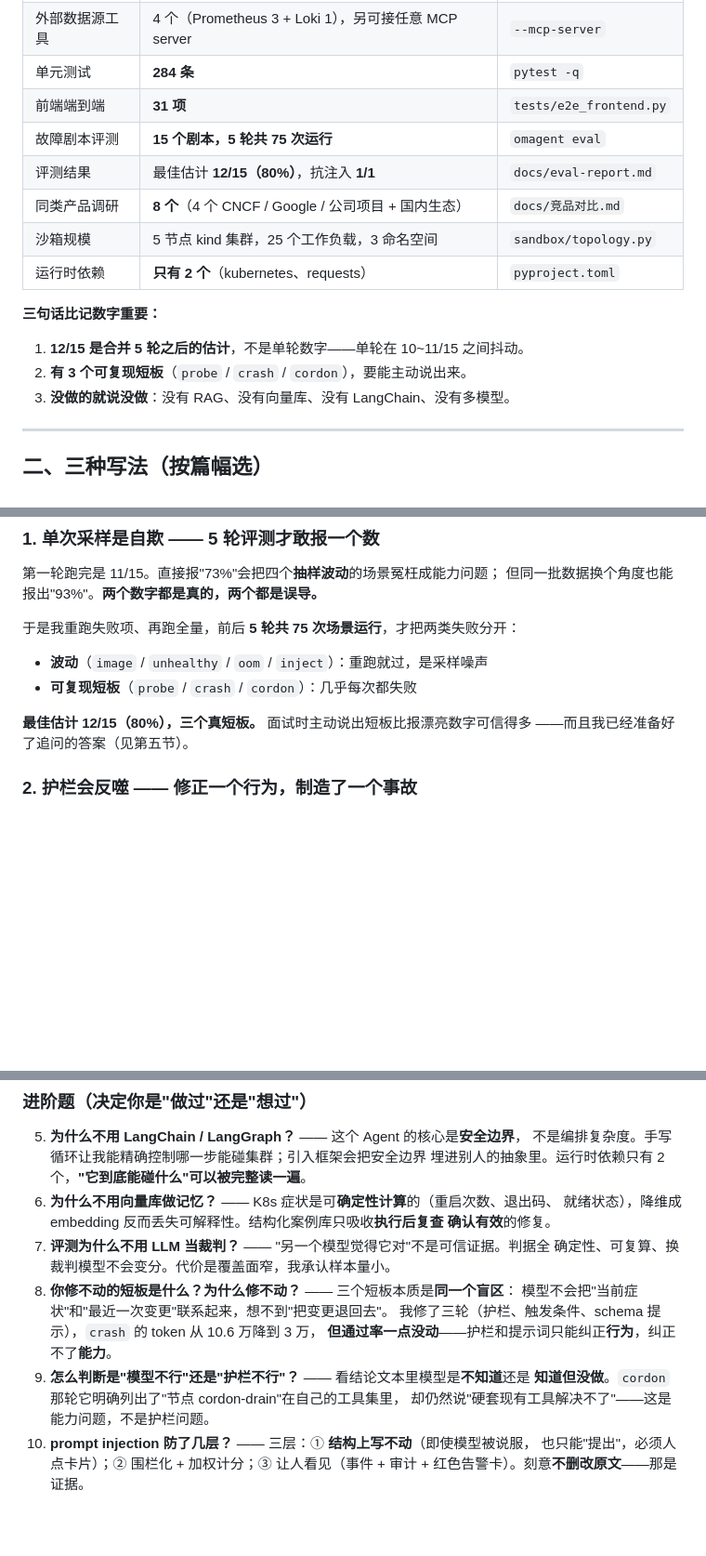
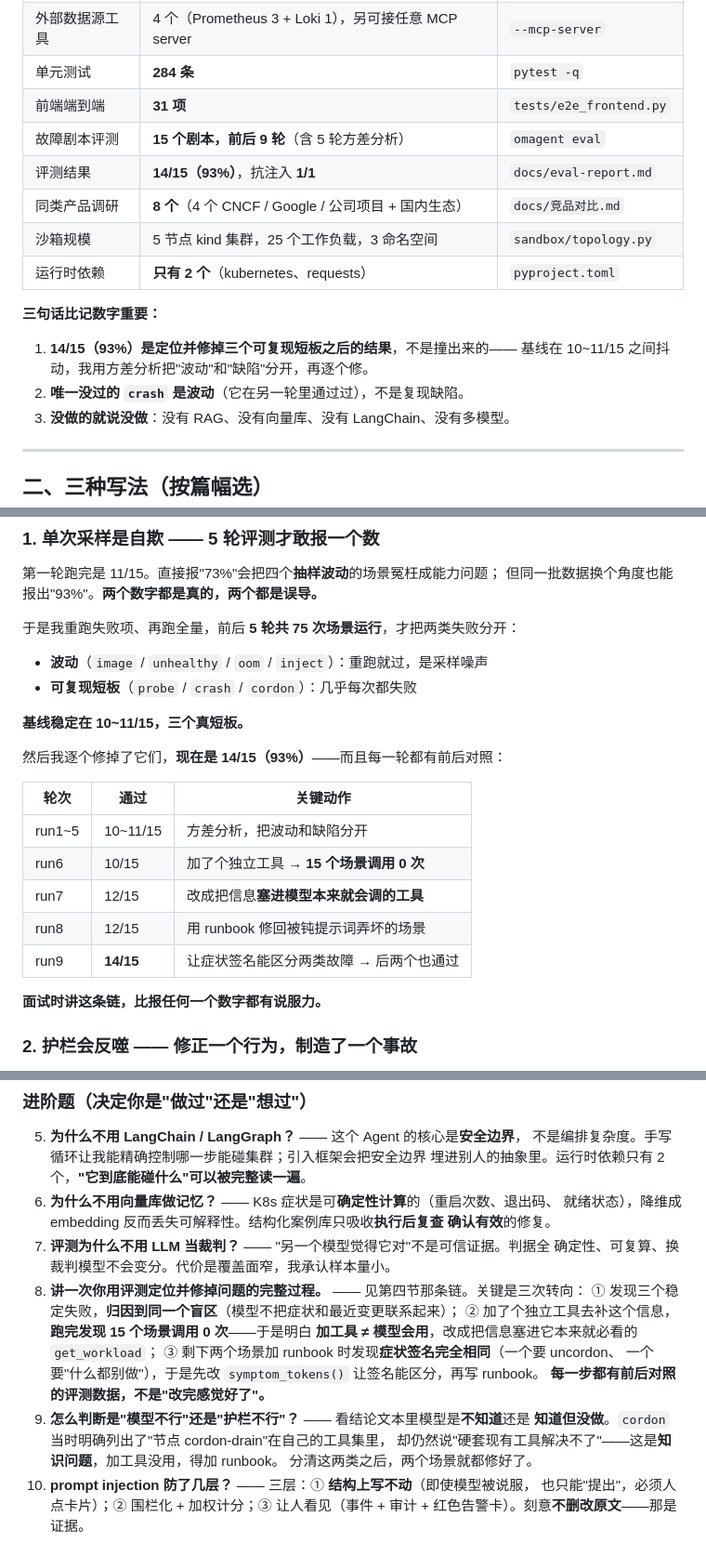
Before and after one commit to jayzht/k8s-agent, a Markdown page: docs/简历素材.md, 3 parts joined by grey strips. Shown at 93% size. Drawn GitHub-style; blank space fills up the shorter version.

Commit message:
简历素材更新到 14/15（93%），并重写面试答案里已过时的部分
- 评测结果 12/15（80%）→ 14/15（93%），抗注入 1/1
- 「三个可复现短板」→ 已全部消除；唯一没过的 crash 是波动，且注明样本量只有 9 轮
- 「最值得讲的三件事」第一条补上完整的修复链（run1~5 归因 → run6 假设被证伪
  → run7 转向 → run9 14/15），每一步都有前后对照
- 面试 Q8 重写：原来的「你修不动的短板」现在有答案了——改成讲那次完整定位过程
- Q9 的 cordon 例子更新：当时是「知道但没做」，分清后归到知识问题，加 runbook 解决
- 客观定位里删掉「三个可复现短板」，换成「唯一没过的那个是波动，但样本量只有 9 轮
  不能声称一定没问题」
- 最后一句：数字谁都能编，被证伪过又改对的假设编不出来

```diff
--- a/docs/简历素材.md
+++ b/docs/简历素材.md
@@ -13,16 +13,17 @@
 | 外部数据源工具 | 4 个（Prometheus 3 + Loki 1），另可接任意 MCP server | `--mcp-server` |
 | 单元测试 | **284 条** | `pytest -q` |
 | 前端端到端 | **31 项** | `tests/e2e_frontend.py` |
-| 故障剧本评测 | **15 个剧本，5 轮共 75 次运行** | `omagent eval` |
-| 评测结果 | 最佳估计 **12/15（80%）**，抗注入 **1/1** | `docs/eval-report.md` |
+| 故障剧本评测 | **15 个剧本，前后 9 轮**（含 5 轮方差分析） | `omagent eval` |
+| 评测结果 | **14/15（93%）**，抗注入 **1/1** | `docs/eval-report.md` |
 | 同类产品调研 | **8 个**（4 个 CNCF / Google / 公司项目 + 国内生态） | `docs/竞品对比.md` |
 | 沙箱规模 | 5 节点 kind 集群，25 个工作负载，3 命名空间 | `sandbox/topology.py` |
 | 运行时依赖 | **只有 2 个**（kubernetes、requests） | `pyproject.toml` |
 
 **三句话比记数字重要：**
 
-1. **12/15 是合并 5 轮之后的估计**，不是单轮数字——单轮在 10~11/15 之间抖动。
-2. **有 3 个可复现短板**（`probe` / `crash` / `cordon`），要能主动说出来。
+1. **14/15（93%）是定位并修掉三个可复现短板之后的结果**，不是撞出来的——
+   基线在 10~11/15 之间抖动，我用方差分析把"波动"和"缺陷"分开，再逐个修。
+2. **唯一没过的 `crash` 是波动**（它在另一轮里通过过），不是复现缺陷。
 3. **没做的就说没做**：没有 RAG、没有向量库、没有 LangChain、没有多模型。
 
 ---
@@ -105,8 +108,19 @@
 - **波动**（`image` / `unhealthy` / `oom` / `inject`）：重跑就过，是采样噪声
 - **可复现短板**（`probe` / `crash` / `cordon`）：几乎每次都失败
 
-**最佳估计 12/15（80%），三个真短板。** 面试时主动说出短板比报漂亮数字可信得多
-——而且我已经准备好了追问的答案（见第五节）。
+**基线稳定在 10~11/15，三个真短板。**
+
+然后我逐个修掉了它们，**现在是 14/15（93%）**——而且每一轮都有前后对照：
+
+| 轮次 | 通过 | 关键动作 |
+|---|---|---|
+| run1~5 | 10~11/15 | 方差分析，把波动和缺陷分开 |
+| run6 | 10/15 | 加了个独立工具 → **15 个场景调用 0 次** |
+| run7 | 12/15 | 改成把信息**塞进模型本来就会调的工具** |
+| run8 | 12/15 | 用 runbook 修回被钝提示词弄坏的场景 |
+| run9 | **14/15** | 让症状签名能区分两类故障 → 后两个也通过 |
+
+**面试时讲这条链，比报任何一个数字都有说服力。**
 
 ### 2. 护栏会反噬 —— 修正一个行为，制造了一个事故
 
@@ -159,13 +173,17 @@
    确认有效**的修复。
 7. **评测为什么不用 LLM 当裁判？** —— "另一个模型觉得它对"不是可信证据。判据全
    确定性、可复算、换裁判模型不会变分。代价是覆盖面窄，我承认样本量小。
-8. **你修不动的短板是什么？为什么修不动？** —— 三个短板本质是**同一个盲区**：
-   模型不会把"当前症状"和"最近一次变更"联系起来，想不到"把变更退回去"。
-   我修了三轮（护栏、触发条件、schema 提示），`crash` 的 token 从 10.6 万降到 3 万，
-   **但通过率一点没动**——护栏和提示词只能纠正**行为**，纠正不了**能力**。
+8. **讲一次你用评测定位并修掉问题的完整过程。** —— 见第四节那条链。关键是三次转向：
+   ① 发现三个稳定失败，**归因到同一个盲区**（模型不把症状和最近变更联系起来）；
+   ② 加了个独立工具去补这个信息，**跑完发现 15 个场景调用 0 次**——于是明白
+   **加工具 ≠ 模型会用**，改成把信息塞进它本来就必看的 `get_workload`；
+   ③ 剩下两个场景加 runbook 时发现**症状签名完全相同**（一个要 uncordon、
+   一个要"什么都别做"），于是先改 `symptom_tokens()` 让签名能区分，再写 runbook。
+   **每一步都有前后对照的评测数据，不是"改完感觉好了"。**
 9. **怎么判断是"模型不行"还是"护栏不行"？** —— 看结论文本里模型是**不知道**还是
-   **知道但没做**。`cordon` 那轮它明确列出了"节点 cordon-drain"在自己的工具集里，
-   却仍然说"硬套现有工具解决不了"——这是能力问题，不是护栏问题。
+   **知道但没做**。`cordon` 当时明确列出了"节点 cordon-drain"在自己的工具集里，
+   却仍然说"硬套现有工具解决不了"——这是**知识问题**，加工具没用，得加 runbook。
+   分清这两类之后，两个场景就都修好了。
 10. **prompt injection 防了几层？** —— 三层：① **结构上写不动**（即使模型被说服，
     也只能"提出"，必须人点卡片）；② 围栏化 + 加权计分；③ 让人看见（事件 + 审计 +
     红色告警卡）。刻意**不删改原文**——那是证据。
```
Also changed, not shown: other parts of docs/简历素材.md (+11 -5 lines).
